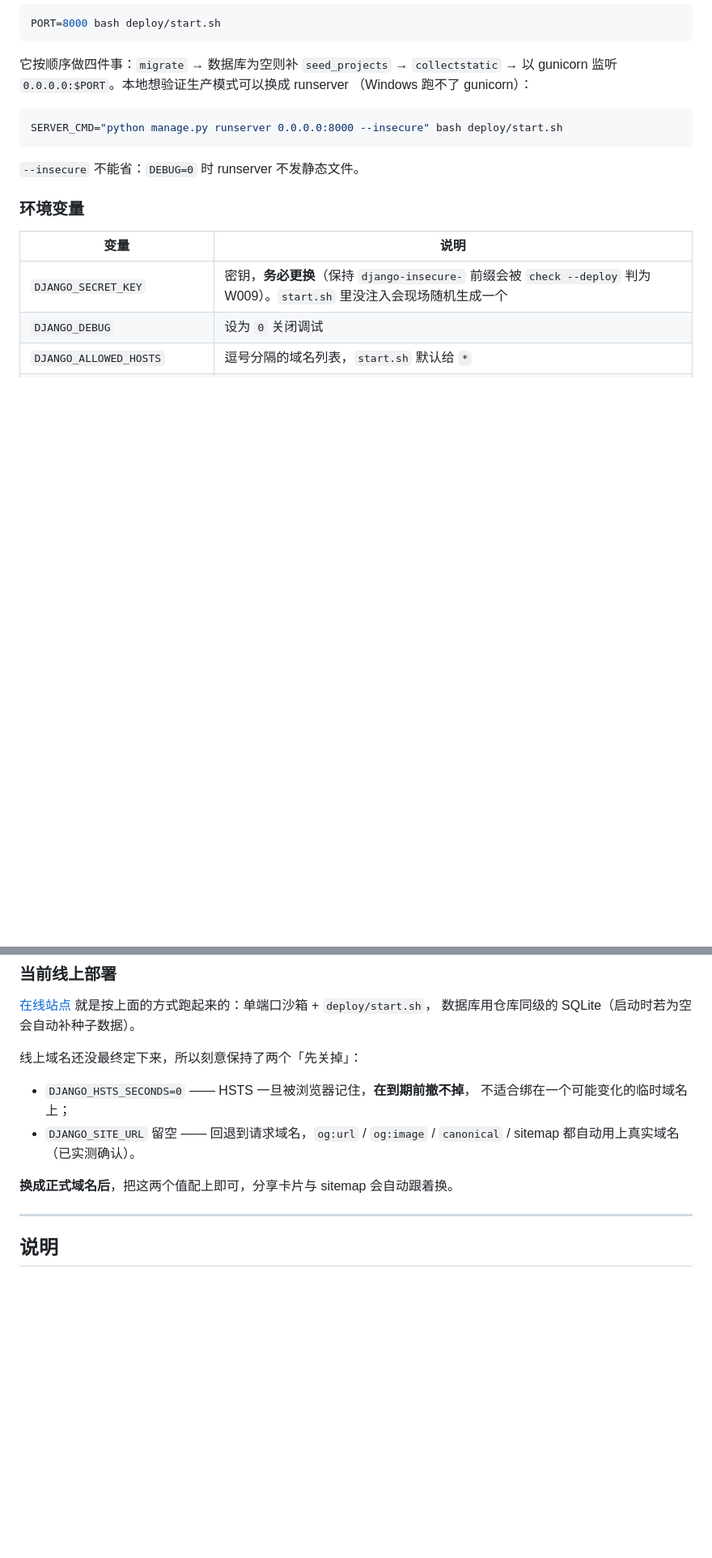
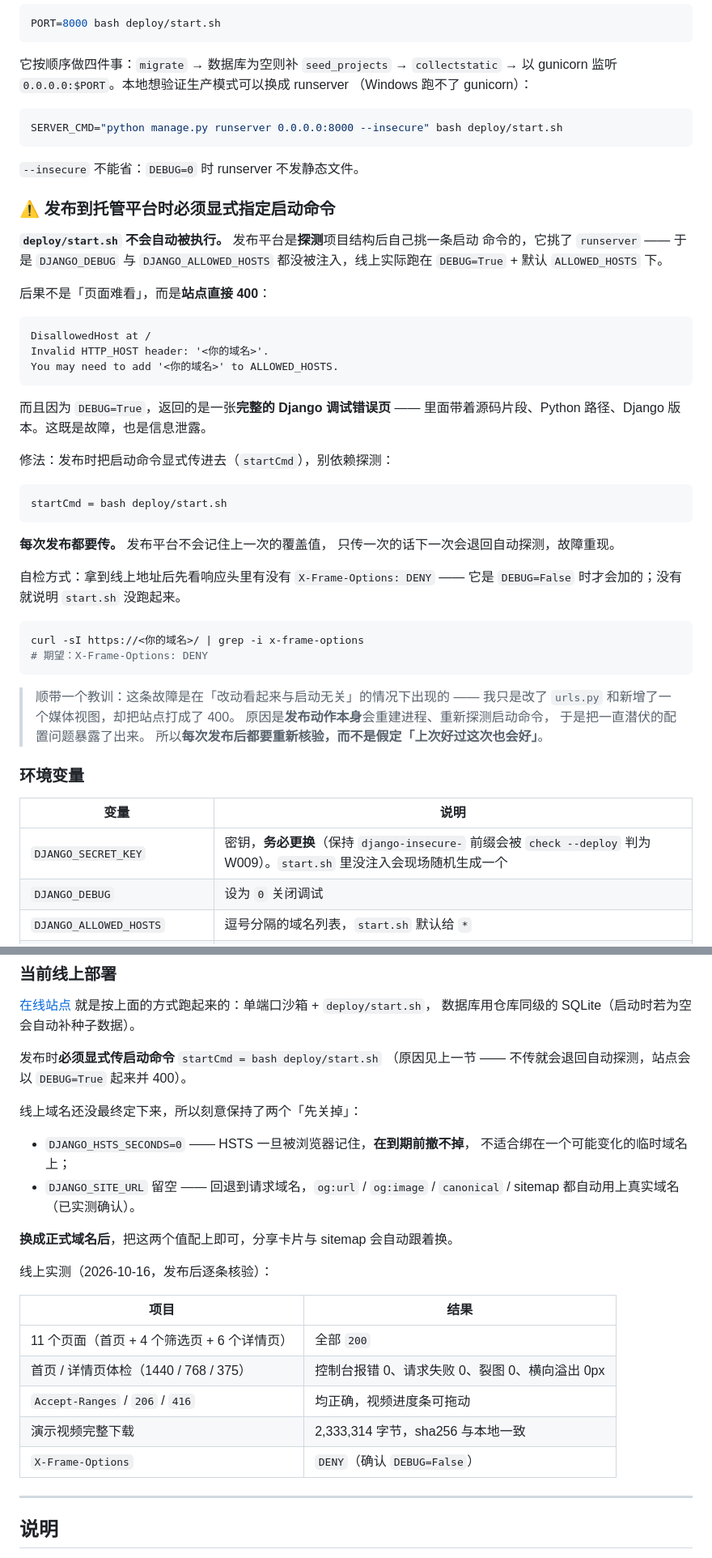
Before and after one commit to sojourn36/project-portfolio, a Markdown page: README.md, 2 parts joined by grey strips. Shown at 81% size. Rendered like a GitHub page; blank space fills up the shorter version.

Commit message:
docs(部署): 记下「发布平台不会执行 start.sh」这个把站点打成 400 的坑
重新发布后线上整站 400，原因是发布平台探测项目结构后自己挑了
runserver 启动，没有执行 deploy/start.sh —— 于是 DJANGO_DEBUG 与
DJANGO_ALLOWED_HOSTS 都没被注入，线上实际跑在 DEBUG=True +
默认 ALLOWED_HOSTS 下，任何非白名单 Host 都被 DisallowedHost 拒绝。

更糟的是 DEBUG=True 下返回的是完整 Django 调试页，带着源码片段、
Python 路径和 Django 版本 —— 既是故障也是信息泄露。

修法：发布时显式传 startCmd = bash deploy/start.sh，且每次都要传
（平台不记住上次的覆盖值）。自检：响应头里必须有
X-Frame-Options: DENY，它是 DEBUG=False 才加的。

值得记的是这个故障的出现方式：改动看起来与启动无关（只改了 urls.py
和新增一个媒体视图），是**发布动作本身**重建进程、重新探测启动命令，
才把一直潜伏的配置问题暴露出来。所以每次发布后都要重新核验，
不能假定「上次好过这次也会好」。

发布后线上核验：11 页全 200、体检三断点零缺陷、
Accept-Ranges/206/416 正确、视频完整下载 sha256 与本地一致。

````diff
--- a/README.md
+++ b/README.md
@@ -494,6 +494,46 @@ SERVER_CMD="python manage.py runserver 0.0.0.0:8000 --insecure" bash deploy/star
 
 `--insecure` 不能省：`DEBUG=0` 时 runserver 不发静态文件。
 
+### ⚠️ 发布到托管平台时必须显式指定启动命令
+
+**`deploy/start.sh` 不会自动被执行。** 发布平台是**探测**项目结构后自己挑一条启动
+命令的，它挑了 `runserver` —— 于是 `DJANGO_DEBUG` 与 `DJANGO_ALLOWED_HOSTS`
+都没被注入，线上实际跑在 `DEBUG=True` + 默认 `ALLOWED_HOSTS` 下。
+
+后果不是「页面难看」，而是**站点直接 400**：
+
+```
+DisallowedHost at /
+Invalid HTTP_HOST header: '<你的域名>'.
+You may need to add '<你的域名>' to ALLOWED_HOSTS.
+```
+
+而且因为 `DEBUG=True`，返回的是一张**完整的 Django 调试错误页** ——
+里面带着源码片段、Python 路径、Django 版本。这既是故障，也是信息泄露。
+
+修法：发布时把启动命令显式传进去（`startCmd`），别依赖探测：
+
+```
+startCmd = bash deploy/start.sh
+```
+
+**每次发布都要传。** 发布平台不会记住上一次的覆盖值，
+只传一次的话下一次会退回自动探测，故障重现。
+
+自检方式：拿到线上地址后先看响应头里有没有 `X-Frame-Options: DENY` ——
+它是 `DEBUG=False` 时才会加的；没有就说明 `start.sh` 没跑起来。
+
+```bash
+curl -sI https://<你的域名>/ | grep -i x-frame-options
+# 期望：X-Frame-Options: DENY
+```
+
+> 顺带一个教训：这条故障是在「改动看起来与启动无关」的情况下出现的 ——
+> 我只是改了 `urls.py` 和新增了一个媒体视图，却把站点打成了 400。
+> 原因是**发布动作本身**会重建进程、重新探测启动命令，
+> 于是把一直潜伏的配置问题暴露了出来。
+> 所以**每次发布后都要重新核验，而不是假定「上次好过这次也会好」**。
+
 ### 环境变量
 
 | 变量 | 说明 |
@@ -578,6 +618,9 @@ SERVER_CMD="python manage.py runserver 0.0.0.0:8000 --insecure" bash deploy/star
 就是按上面的方式跑起来的：单端口沙箱 + `deploy/start.sh`，
 数据库用仓库同级的 SQLite（启动时若为空会自动补种子数据）。
 
+发布时**必须显式传启动命令** `startCmd = bash deploy/start.sh`
+（原因见上一节 —— 不传就会退回自动探测，站点会以 `DEBUG=True` 起来并 400）。
+
 线上域名还没最终定下来，所以刻意保持了两个「先关掉」：
 
 - `DJANGO_HSTS_SECONDS=0` —— HSTS 一旦被浏览器记住，**在到期前撤不掉**，
@@ -586,6 +629,16 @@ SERVER_CMD="python manage.py runserver 0.0.0.0:8000 --insecure" bash deploy/star
   `canonical` / sitemap 都自动用上真实域名（已实测确认）。
 
 **换成正式域名后**，把这两个值配上即可，分享卡片与 sitemap 会自动跟着换。
+
+线上实测（2026-10-16，发布后逐条核验）：
+
+| 项目 | 结果 |
+|---|---|
+| 11 个页面（首页 + 4 个筛选页 + 6 个详情页） | 全部 `200` |
+| 首页 / 详情页体检（1440 / 768 / 375） | 控制台报错 0、请求失败 0、裂图 0、横向溢出 0px |
+| `Accept-Ranges` / `206` / `416` | 均正确，视频进度条可拖动 |
+| 演示视频完整下载 | 2,333,314 字节，sha256 与本地一致 |
+| `X-Frame-Options` | `DENY`（确认 `DEBUG=False`） |
 
 ---
 
````
